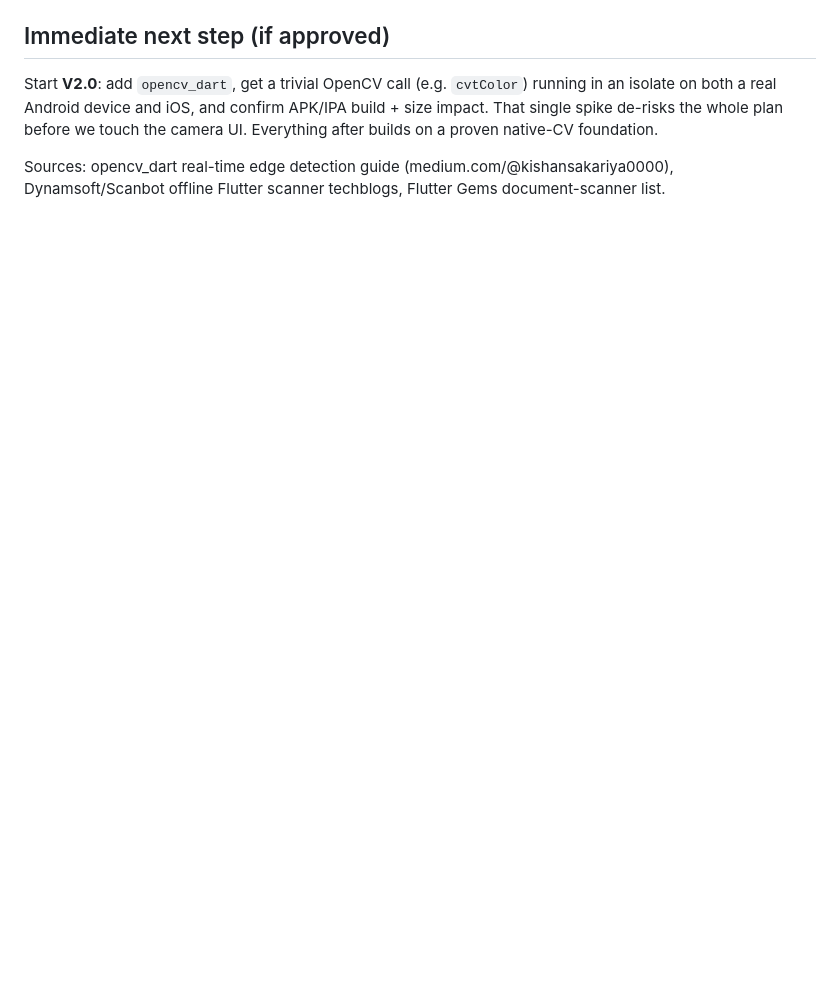
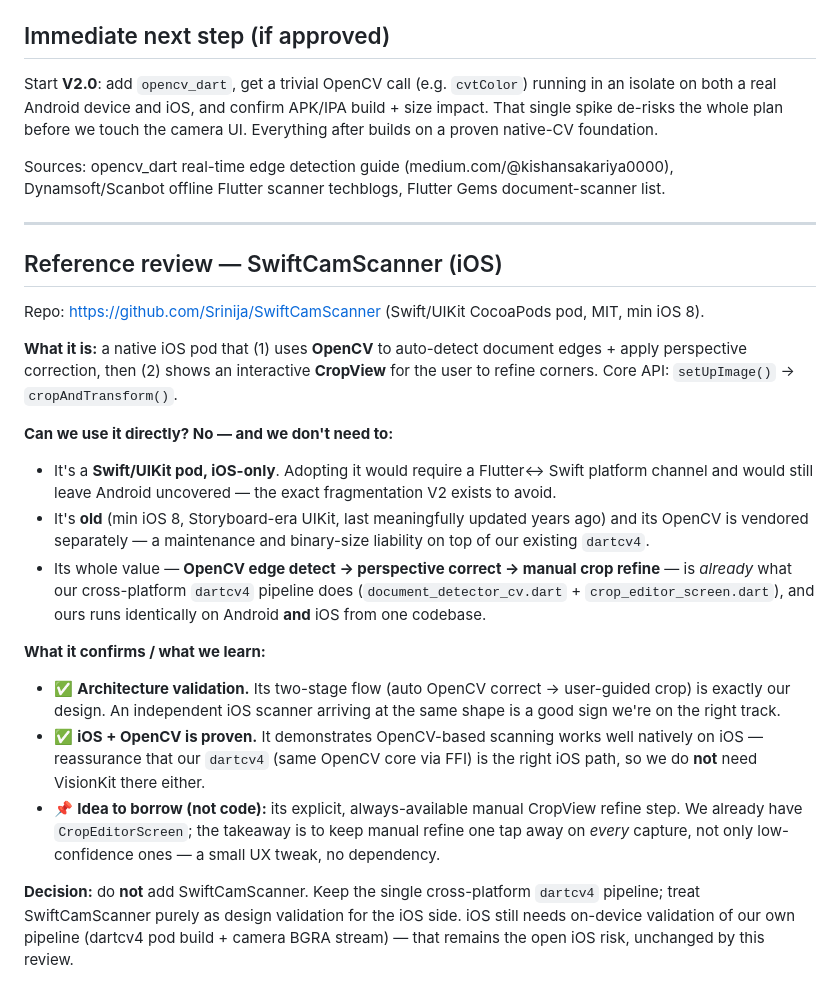
Before and after one commit to dokodocs/app, a Markdown page: docs/SCANNER_V2_PLAN.md, the part around the change. Drawn GitHub-style; blank space fills up the shorter version.

Commit message:
docs(v2): assess SwiftCamScanner (iOS) — validation only, don't adopt
Reviewed github.com/Srinija/SwiftCamScanner (Swift/UIKit OpenCV pod). It does
OpenCV edge-detect → perspective correct → manual CropView refine — exactly
our pipeline, but iOS-only, old (min iOS 8), and would need a platform channel.
Conclusion: don't adopt; it validates our cross-platform dartcv4 architecture
and confirms OpenCV-on-iOS works (so no VisionKit needed). Borrow only the UX
idea: keep manual crop refine available on every capture. iOS on-device
validation of our own pipeline remains the open risk.

Co-Authored-By: Claude Opus 4.8 <noreply@anthropic.com>

```diff
--- a/docs/SCANNER_V2_PLAN.md
+++ b/docs/SCANNER_V2_PLAN.md
@@ -205,3 +205,45 @@ foundation.
 Sources: opencv_dart real-time edge detection guide
 (medium.com/@kishansakariya0000), Dynamsoft/Scanbot offline Flutter scanner
 techblogs, Flutter Gems document-scanner list.
+
+---
+
+## Reference review — SwiftCamScanner (iOS)
+
+Repo: https://github.com/Srinija/SwiftCamScanner (Swift/UIKit CocoaPods pod,
+MIT, min iOS 8).
+
+**What it is:** a native iOS pod that (1) uses **OpenCV** to auto-detect
+document edges + apply perspective correction, then (2) shows an interactive
+**CropView** for the user to refine corners. Core API: `setUpImage()` →
+`cropAndTransform()`.
+
+**Can we use it directly? No — and we don't need to:**
+- It's a **Swift/UIKit pod, iOS-only**. Adopting it would require a Flutter↔
+  Swift platform channel and would still leave Android uncovered — the exact
+  fragmentation V2 exists to avoid.
+- It's **old** (min iOS 8, Storyboard-era UIKit, last meaningfully updated years
+  ago) and its OpenCV is vendored separately — a maintenance and binary-size
+  liability on top of our existing `dartcv4`.
+- Its whole value — **OpenCV edge detect → perspective correct → manual crop
+  refine** — is *already* what our cross-platform `dartcv4` pipeline does
+  (`document_detector_cv.dart` + `crop_editor_screen.dart`), and ours runs
+  identically on Android **and** iOS from one codebase.
+
+**What it confirms / what we learn:**
+- ✅ **Architecture validation.** Its two-stage flow (auto OpenCV correct →
+  user-guided crop) is exactly our design. An independent iOS scanner arriving
+  at the same shape is a good sign we're on the right track.
+- ✅ **iOS + OpenCV is proven.** It demonstrates OpenCV-based scanning works
+  well natively on iOS — reassurance that our `dartcv4` (same OpenCV core via
+  FFI) is the right iOS path, so we do **not** need VisionKit there either.
+- 📌 **Idea to borrow (not code):** its explicit, always-available manual
+  CropView refine step. We already have `CropEditorScreen`; the takeaway is to
+  keep manual refine one tap away on *every* capture, not only low-confidence
+  ones — a small UX tweak, no dependency.
+
+**Decision:** do **not** add SwiftCamScanner. Keep the single cross-platform
+`dartcv4` pipeline; treat SwiftCamScanner purely as design validation for the
+iOS side. iOS still needs on-device validation of our own pipeline (dartcv4
+pod build + camera BGRA stream) — that remains the open iOS risk, unchanged by
+this review.
```
